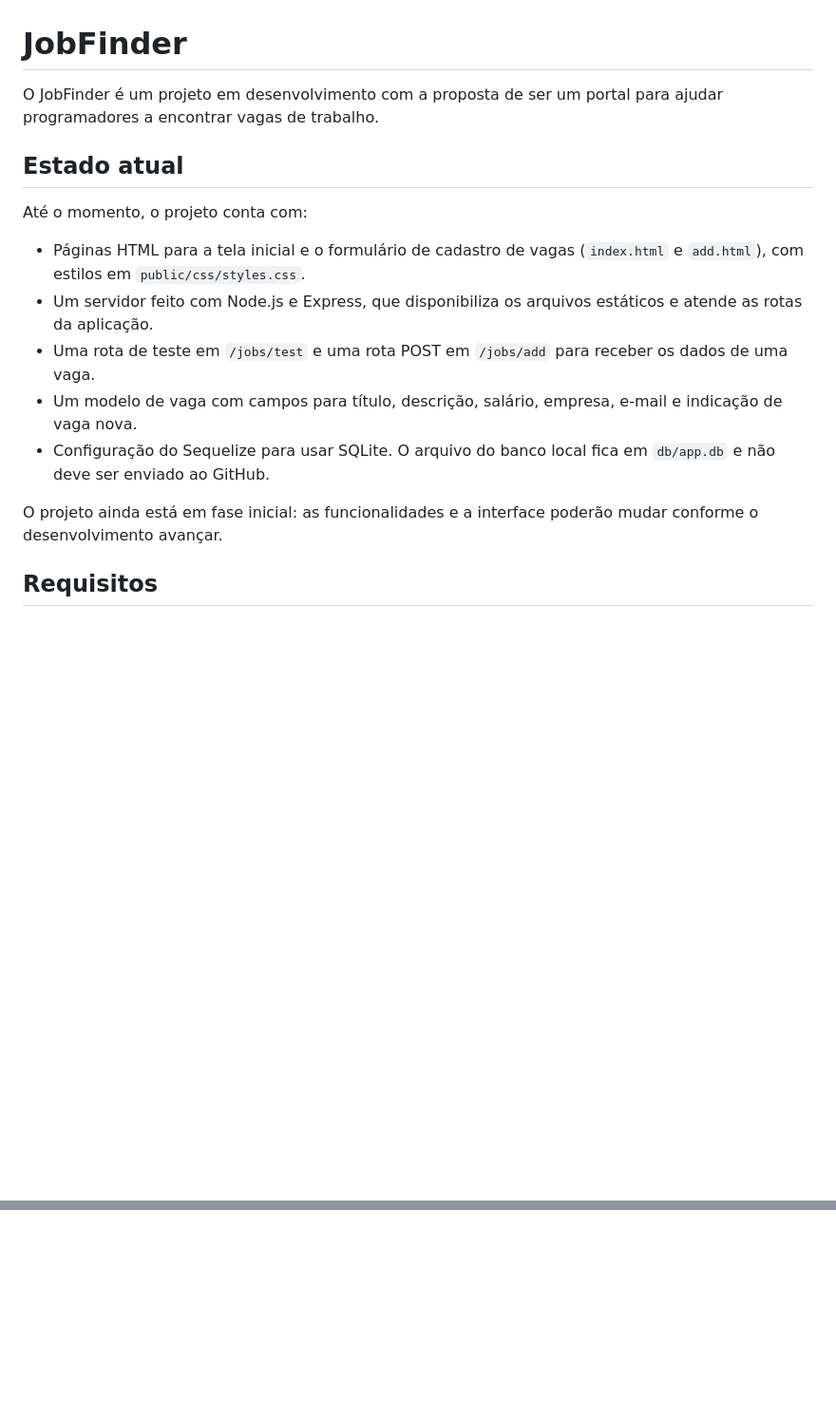
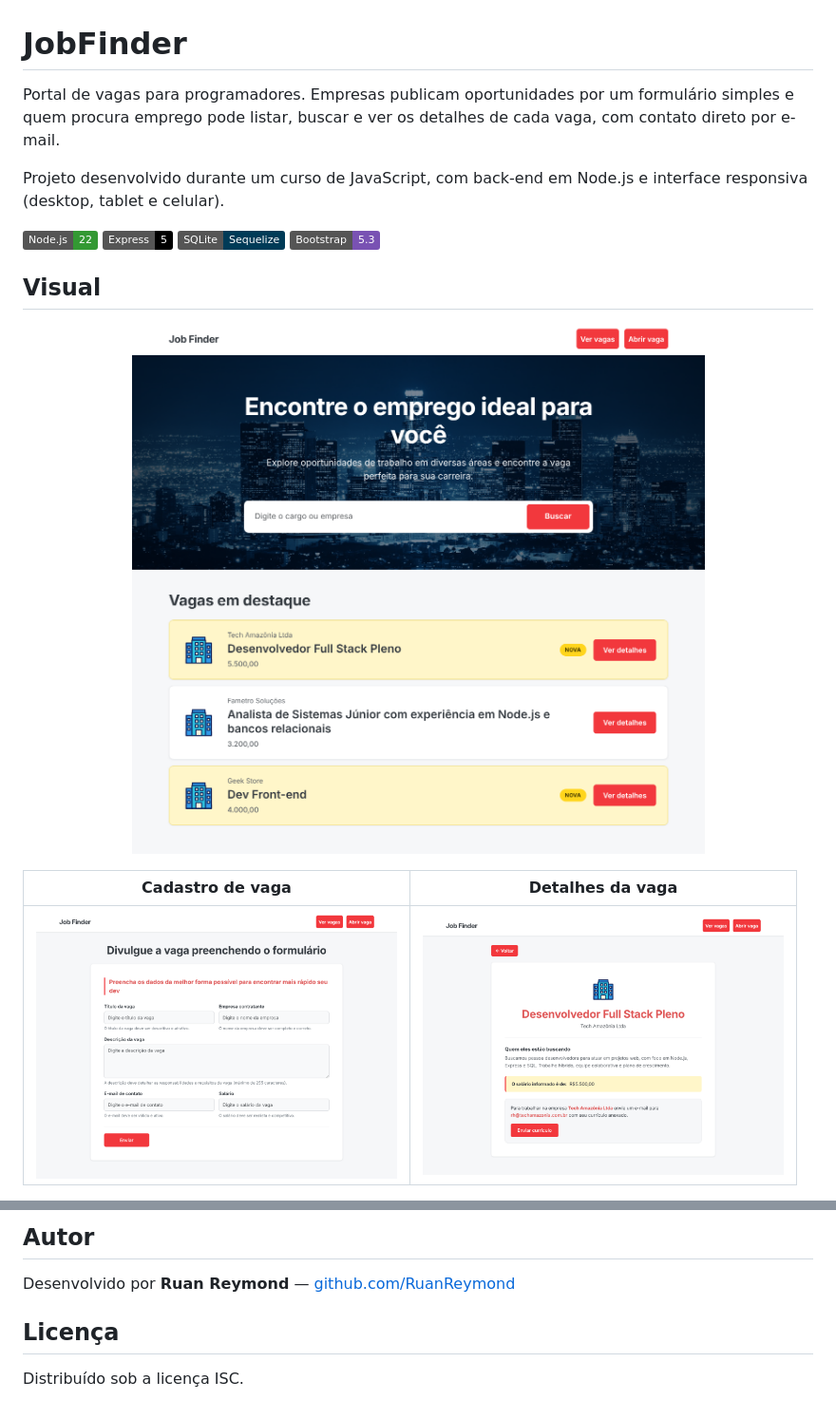
Before and after one commit to RuanReymond/JobFinder-cursoJS-, a Markdown page: README.md, 2 parts joined by grey strips. Shown at 95% size. Rendered like a GitHub page; pictures changed too: docs/screenshots/cadastro-desktop.png (added), docs/screenshots/detalhes-desktop.png (added), docs/screenshots/home-desktop.png (added); badges without logos; blank space fills up the shorter version.

Commit message:
atualizado ReadMe

```diff
--- a/README.md
+++ b/README.md
@@ -1,18 +1,21 @@
 # JobFinder
 
-O JobFinder é um projeto em desenvolvimento com a proposta de ser um portal para ajudar programadores a encontrar vagas de trabalho.
+Portal de vagas para programadores. Empresas publicam oportunidades por um formulário simples e quem procura emprego pode listar, buscar e ver os detalhes de cada vaga, com contato direto por e-mail.
 
-## Estado atual
+Projeto desenvolvido durante um curso de JavaScript, com back-end em Node.js e interface responsiva (desktop, tablet e celular).
 
-Até o momento, o projeto conta com:
+![Node.js](https://img.shields.io/badge/Node.js-22-339933?logo=node.js&logoColor=white)
+![Express](https://img.shields.io/badge/Express-5-000000?logo=express&logoColor=white)
+![SQLite](https://img.shields.io/badge/SQLite-Sequelize-003B57?logo=sqlite&logoColor=white)
+![Bootstrap](https://img.shields.io/badge/Bootstrap-5.3-7952B3?logo=bootstrap&logoColor=white)
 
-- Páginas HTML para a tela inicial e o formulário de cadastro de vagas (`index.html` e `add.html`), com estilos em `public/css/styles.css`.
-- Um servidor feito com Node.js e Express, que disponibiliza os arquivos estáticos e atende as rotas da aplicação.
-- Uma rota de teste em `/jobs/test` e uma rota POST em `/jobs/add` para receber os dados de uma vaga.
-- Um modelo de vaga com campos para título, descrição, salário, empresa, e-mail e indicação de vaga nova.
-- Configuração do Sequelize para usar SQLite. O arquivo do banco local fica em `db/app.db` e não deve ser enviado ao GitHub.
+## Visual
 
-O projeto ainda está em fase inicial: as funcionalidades e a interface poderão mudar conforme o desenvolvimento avançar.
+<p align="center">
+  <img src="docs/screenshots/home-desktop.png" alt="Tela inicial no desktop" width="720">
+</p>
 
-## Requisitos
+| Cadastro de vaga | Detalhes da vaga |
+| :---: | :---: |
+| <img src="docs/screenshots/cadastro-desktop.png" alt="Formulário de cadastro no desktop" width="380"> | <img src="docs/screenshots/detalhes-desktop.png" alt="Detalhes da vaga no desktop" width="380"> |
 
@@ -52,0 +152,7 @@ Este README descreve o estado atual do projeto e será atualizado conforme novas
+## Autor
+
+Desenvolvido por **Ruan Reymond** — [github.com/RuanReymond](https://github.com/RuanReymond)
+
+## Licença
+
+Distribuído sob a licença ISC.
```
Also changed, not shown: other parts of README.md (+110 -14 lines), docs/screenshots/detalhes-mobile.png (added), docs/screenshots/home-mobile.png (added).
